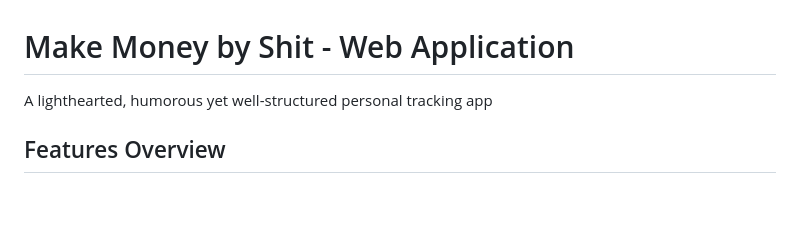
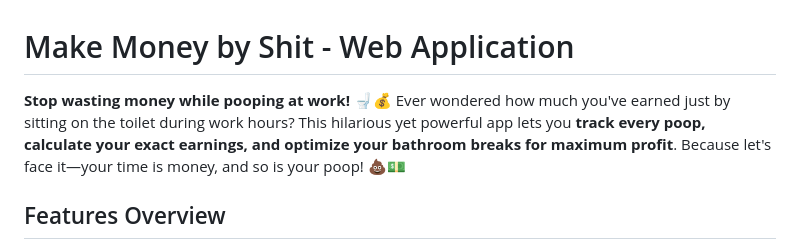
Before and after one commit to bensonwugit/make_money_by_shit, a Markdown page: README.md, the part around the change. GitHub-like rendering; blank space fills up the shorter version.

Commit message:
Update feature / fix bug

```diff
--- a/README.md
+++ b/README.md
@@ -1,6 +1,6 @@
 # Make Money by Shit - Web Application
 
-A lighthearted, humorous yet well-structured personal tracking app
+**Stop wasting money while pooping at work!** 🚽💰 Ever wondered how much you've earned just by sitting on the toilet during work hours? This hilarious yet powerful app lets you **track every poop, calculate your exact earnings, and optimize your bathroom breaks for maximum profit**. Because let's face it—your time is money, and so is your poop! 💩💵
 
 ## Features Overview
 
```
